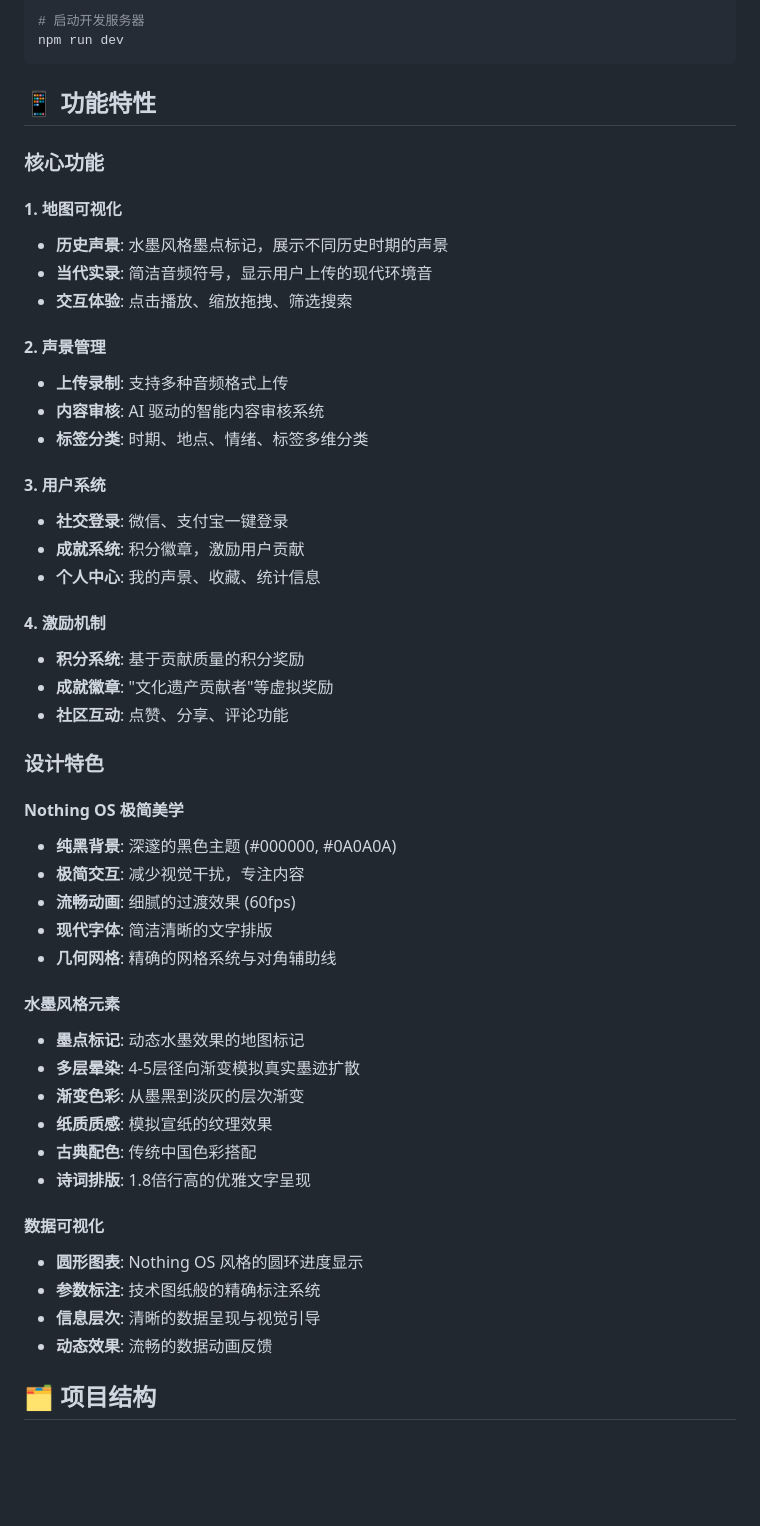
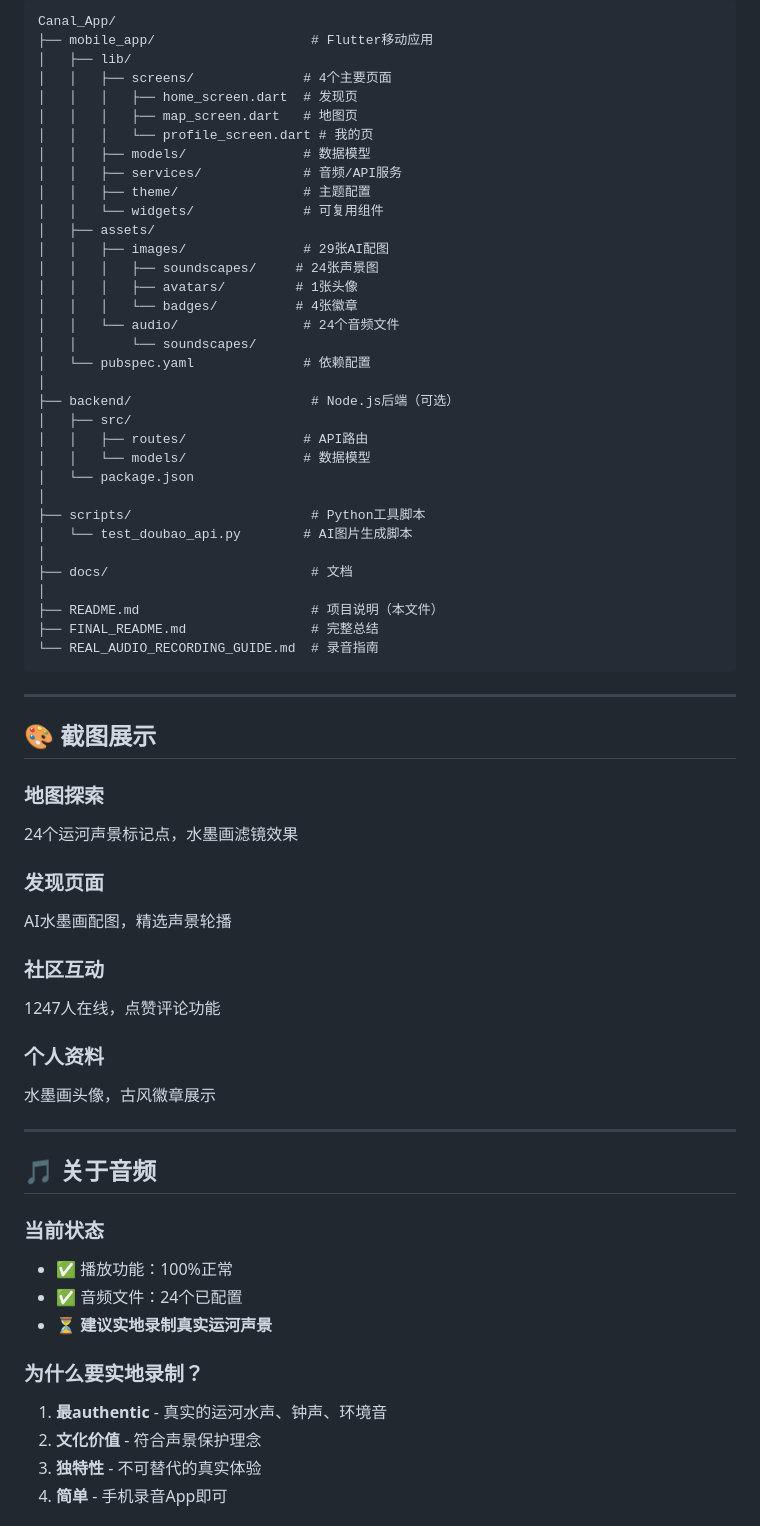
Before and after one commit to Fay1Yee/Canal_App, a Markdown page: README.md, the part around one of its changes. Rendered like a GitHub page; blank space fills up the shorter version.

````diff
--- a/README.md
+++ b/README.md
@@ -68,54 +128,70 @@ cp config.example.js config.js
 
-# 启动开发服务器
-npm run dev
+```
+Canal_App/
+├── mobile_app/                    # Flutter移动应用
+│   ├── lib/
+│   │   ├── screens/              # 4个主要页面
+│   │   │   ├── home_screen.dart  # 发现页
+│   │   │   ├── map_screen.dart   # 地图页
+│   │   │   └── profile_screen.dart # 我的页
+│   │   ├── models/               # 数据模型
+│   │   ├── services/             # 音频/API服务
+│   │   ├── theme/                # 主题配置
+│   │   └── widgets/              # 可复用组件
+│   ├── assets/
+│   │   ├── images/               # 29张AI配图
+│   │   │   ├── soundscapes/     # 24张声景图
+│   │   │   ├── avatars/         # 1张头像
+│   │   │   └── badges/          # 4张徽章
+│   │   └── audio/                # 24个音频文件
+│   │       └── soundscapes/
+│   └── pubspec.yaml              # 依赖配置
+│
+├── backend/                       # Node.js后端（可选）
+│   ├── src/
+│   │   ├── routes/               # API路由
+│   │   └── models/               # 数据模型
+│   └── package.json
+│
+├── scripts/                       # Python工具脚本
+│   └── test_doubao_api.py        # AI图片生成脚本
+│
+├── docs/                          # 文档
+│
+├── README.md                      # 项目说明（本文件）
+├── FINAL_README.md                # 完整总结
+└── REAL_AUDIO_RECORDING_GUIDE.md  # 录音指南
 ```
 
-## 📱 功能特性
+---
 
-### 核心功能
+## 🎨 截图展示
 
-#### 1. 地图可视化
-- **历史声景**: 水墨风格墨点标记，展示不同历史时期的声景
-- **当代实录**: 简洁音频符号，显示用户上传的现代环境音
-- **交互体验**: 点击播放、缩放拖拽、筛选搜索
+### 地图探索
+24个运河声景标记点，水墨画滤镜效果
 
-#### 2. 声景管理
-- **上传录制**: 支持多种音频格式上传
-- **内容审核**: AI 驱动的智能内容审核系统
-- **标签分类**: 时期、地点、情绪、标签多维分类
+### 发现页面
+AI水墨画配图，精选声景轮播
 
-#### 3. 用户系统
-- **社交登录**: 微信、支付宝一键登录
-- **成就系统**: 积分徽章，激励用户贡献
-- **个人中心**: 我的声景、收藏、统计信息
+### 社区互动
+1247人在线，点赞评论功能
 
-#### 4. 激励机制
-- **积分系统**: 基于贡献质量的积分奖励
-- **成就徽章**: "文化遗产贡献者"等虚拟奖励
-- **社区互动**: 点赞、分享、评论功能
+### 个人资料
+水墨画头像，古风徽章展示
 
-### 设计特色
+---
 
-#### Nothing OS 极简美学
-- **纯黑背景**: 深邃的黑色主题 (#000000, #0A0A0A)
-- **极简交互**: 减少视觉干扰，专注内容
-- **流畅动画**: 细腻的过渡效果 (60fps)
-- **现代字体**: 简洁清晰的文字排版
-- **几何网格**: 精确的网格系统与对角辅助线
+## 🎵 关于音频
 
-#### 水墨风格元素
-- **墨点标记**: 动态水墨效果的地图标记
-- **多层晕染**: 4-5层径向渐变模拟真实墨迹扩散
-- **渐变色彩**: 从墨黑到淡灰的层次渐变
-- **纸质质感**: 模拟宣纸的纹理效果
-- **古典配色**: 传统中国色彩搭配
-- **诗词排版**: 1.8倍行高的优雅文字呈现
+### 当前状态
+- ✅ 播放功能：100%正常
+- ✅ 音频文件：24个已配置
+- ⏳ **建议实地录制真实运河声景**
 
-#### 数据可视化
-- **圆形图表**: Nothing OS 风格的圆环进度显示
-- **参数标注**: 技术图纸般的精确标注系统
-- **信息层次**: 清晰的数据呈现与视觉引导
-- **动态效果**: 流畅的数据动画反馈
+### 为什么要实地录制？
 
-## 🗂️ 项目结构
+1. **最authentic** - 真实的运河水声、钟声、环境音
+2. **文化价值** - 符合声景保护理念
+3. **独特性** - 不可替代的真实体验
+4. **简单** - 手机录音App即可
 
````
Also changed, not shown: other parts of README.md (+184 -155 lines).
